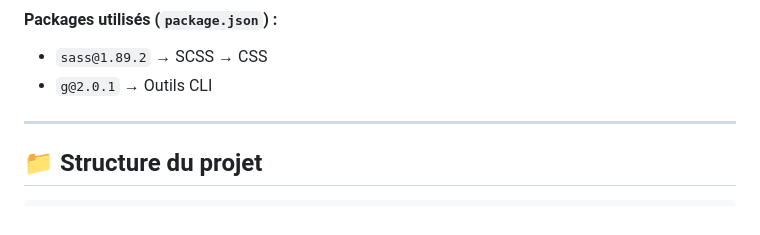
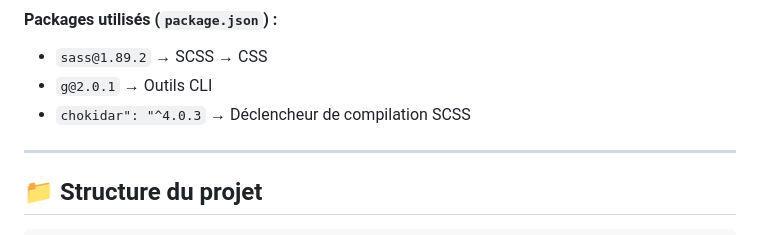
Before and after one commit to ElodieDev45/Quiz_SI_Methivier, a Markdown page: README.md, the part around the change. GitHub-like rendering.

Commit message:
Mise à jour README avec  chokidar dans package.json

```diff
--- a/README.md
+++ b/README.md
@@ -81,6 +81,7 @@ Ce projet propose un système complet pour **créer, modifier et suivre dynamiqu
 #### Packages utilisés (`package.json`) :
 - `sass@1.89.2` → SCSS → CSS
 - `g@2.0.1` → Outils CLI
+- `chokidar": "^4.0.3` → Déclencheur de compilation SCSS
 
 ---
 
```
